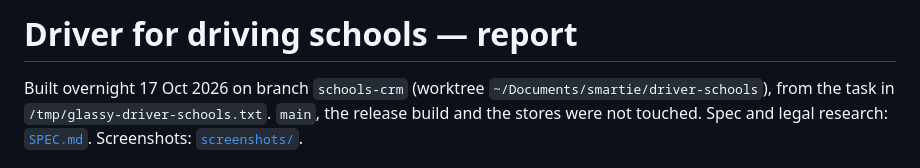
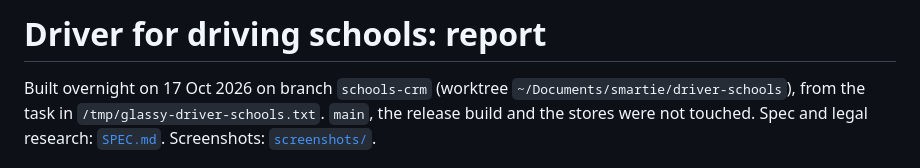
Before and after one commit to csd-oss/driver, a Markdown page: docs/schools/REPORT.md, the part around the change. Rendered like a GitHub page.

```diff
--- a/docs/schools/REPORT.md
+++ b/docs/schools/REPORT.md
@@ -1,6 +1,6 @@
-# Driver for driving schools — report
+# Driver for driving schools: report
 
-Built overnight 17 Oct 2026 on branch `schools-crm` (worktree `~/Documents/smartie/driver-schools`),
+Built overnight on 17 Oct 2026 on branch `schools-crm` (worktree `~/Documents/smartie/driver-schools`),
 from the task in `/tmp/glassy-driver-schools.txt`. `main`, the release build and the stores were
 not touched. Spec and legal research: [`SPEC.md`](SPEC.md). Screenshots: [`screenshots/`](screenshots/).
 
```
Also changed, not shown: docs/schools/SPEC.md (+3 -3 lines).
